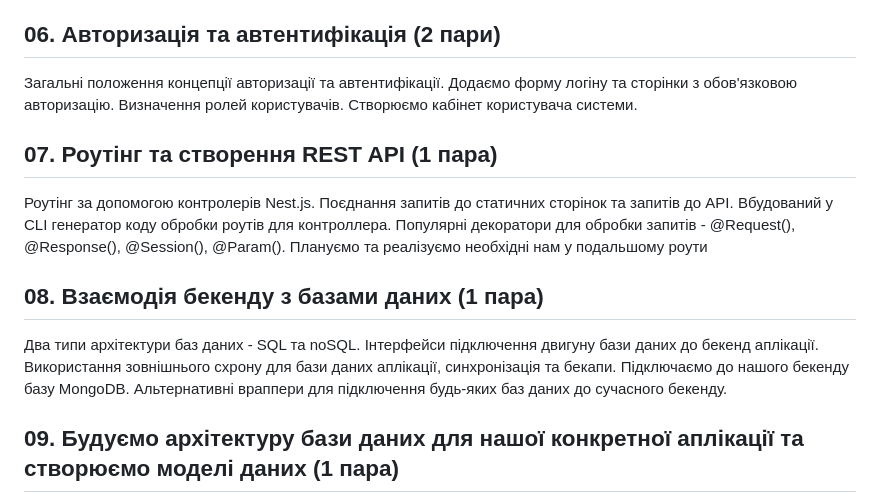
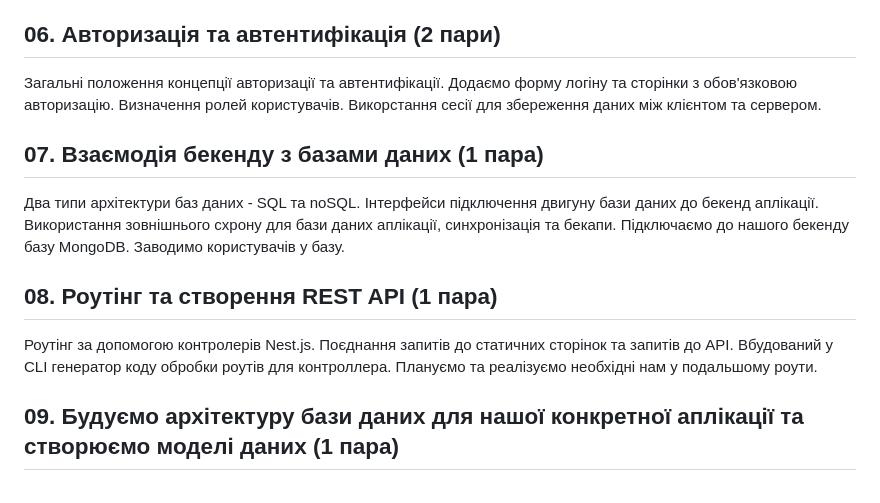
Before and after one commit to deivan/start-as-js-fullstack, a Markdown page: README.md, the part around the change. Drawn GitHub-style.

```diff
--- a/README.md
+++ b/README.md
@@ -22,13 +22,13 @@
 Що таке Server Side Rendering (SSR). Шаблонізатори для бекенду. Як відбувається обробка HTML шаблонів за концепцію MVC. Створюємо каркас майбутнього сайту за допомогою бібліотеки Bootstrap.
 
 ## 06. Авторизація та автентифікація (2 пари)
-Загальні положення концепції авторизації та автентифікації. Додаємо форму логіну та сторінки з обов'язковою авторизацію. Визначення ролей користувачів. Створюємо кабінет користувача системи.
+Загальні положення концепції авторизації та автентифікації. Додаємо форму логіну та сторінки з обов'язковою авторизацію. Визначення ролей користувачів. Викорстання сесії для збереження даних між клієнтом та сервером.
 
-## 07. Роутінг та створення REST API (1 пара)
-Роутінг за допомогою контролерів Nest.js. Поєднання запитів до статичних сторінок та запитів до API. Вбудований у CLI генератор коду обробки роутів для контроллера. Популярні декоратори для обробки запитів - @Request(), @Response(), @Session(), @Param(). Плануємо та реалізуємо необхідні нам у подальшому роути
+## 07. Взаємодія бекенду з базами даних (1 пара)
+Два типи архітектури баз даних - SQL та noSQL. Інтерфейси підключення двигуну бази даних до бекенд аплікації. Використання зовнішнього схрону для бази даних аплікації, синхронізація та бекапи. Підключаємо до нашого бекенду базу MongoDB. Заводимо користувачів у базу.
 
-## 08. Взаємодія бекенду з базами даних (1 пара)
-Два типи архітектури баз даних - SQL та noSQL. Інтерфейси підключення двигуну бази даних до бекенд аплікації. Використання зовнішнього схрону для бази даних аплікації, синхронізація та бекапи. Підключаємо до нашого бекенду базу MongoDB. Альтернативні враппери для підключення будь-яких баз даних до сучасного бекенду.
+## 08. Роутінг та створення REST API (1 пара)
+Роутінг за допомогою контролерів Nest.js. Поєднання запитів до статичних сторінок та запитів до API. Вбудований у CLI генератор коду обробки роутів для контроллера. Плануємо та реалізуємо необхідні нам у подальшому роути.
 
 ## 09. Будуємо архітектуру бази даних для нашої конкретної аплікації та створюємо моделі даних (1 пара)
 ...
```
